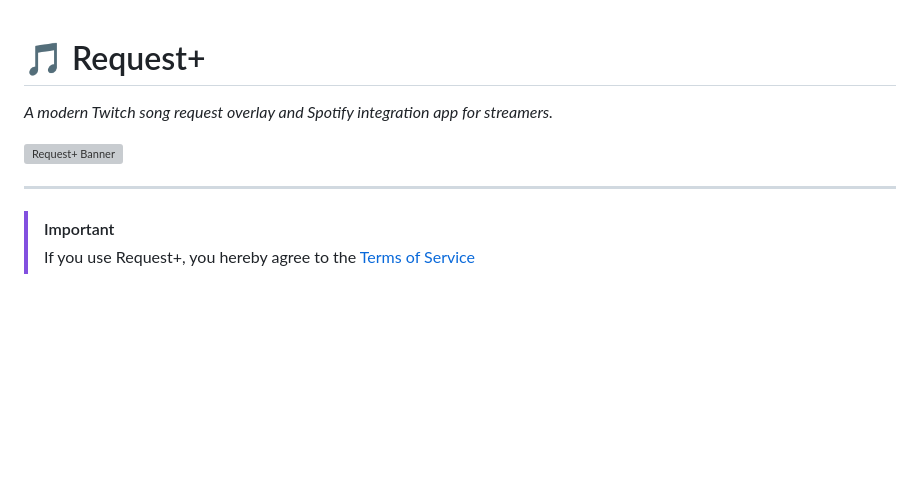
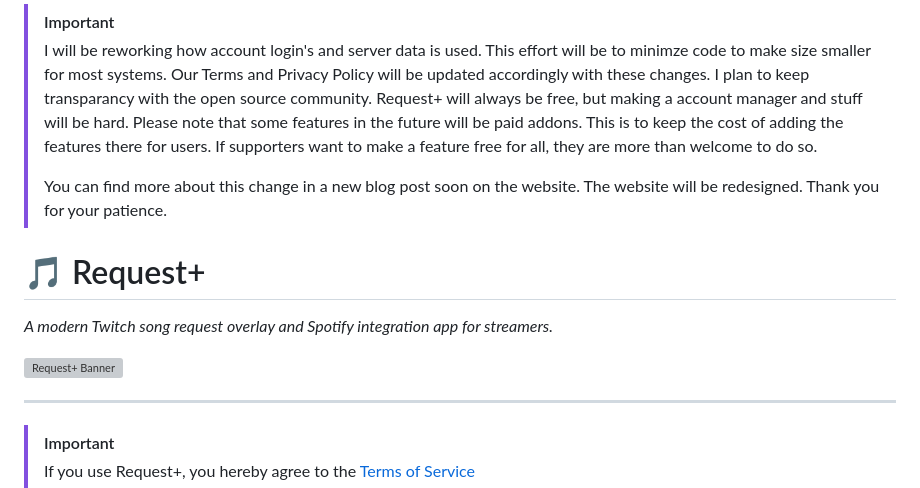
Before and after one commit to DarkWolfie-YouTube/requestplus, a Markdown page: README.md, the part around one of its changes. GitHub-like rendering; blank space fills up the shorter version; grey boxes are pictures that could not be loaded.

Commit message:
Update ReadME to include new information

```diff
--- a/README.md
+++ b/README.md
@@ -1,3 +1,14 @@
+
+
+> [!IMPORTANT]
+> I will be reworking how account login's and server data is used. This effort will be to minimze code to make size smaller for most systems. Our Terms and Privacy Policy will be updated accordingly with these changes. I plan to keep transparancy with the open source community. Request+ will always be free, but making a account manager and stuff will be hard. Please note that some features in the future will be paid addons. This is to keep the cost of adding the features there for users. If supporters want to make a feature free for all, they are more than welcome to do so.
+>
+>
+> You can find more about this change in a new blog post soon on the website. The website will be redesigned. Thank you for your patience.
+
+
+
+
 # 🎵 Request+
 *A modern Twitch song request overlay and Spotify integration app for streamers.*
 
```
Also changed, not shown: other parts of README.md (+1 -1 lines).
